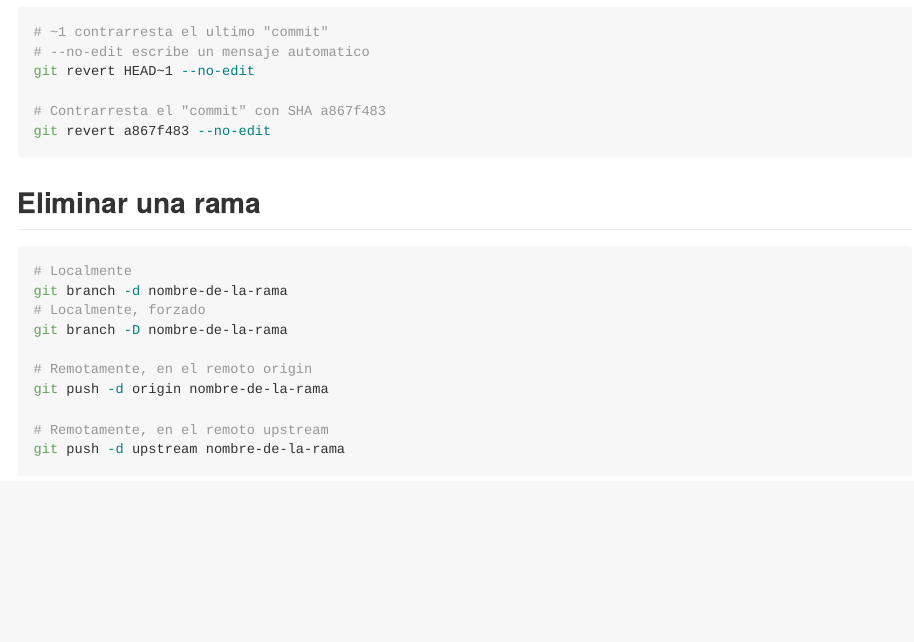
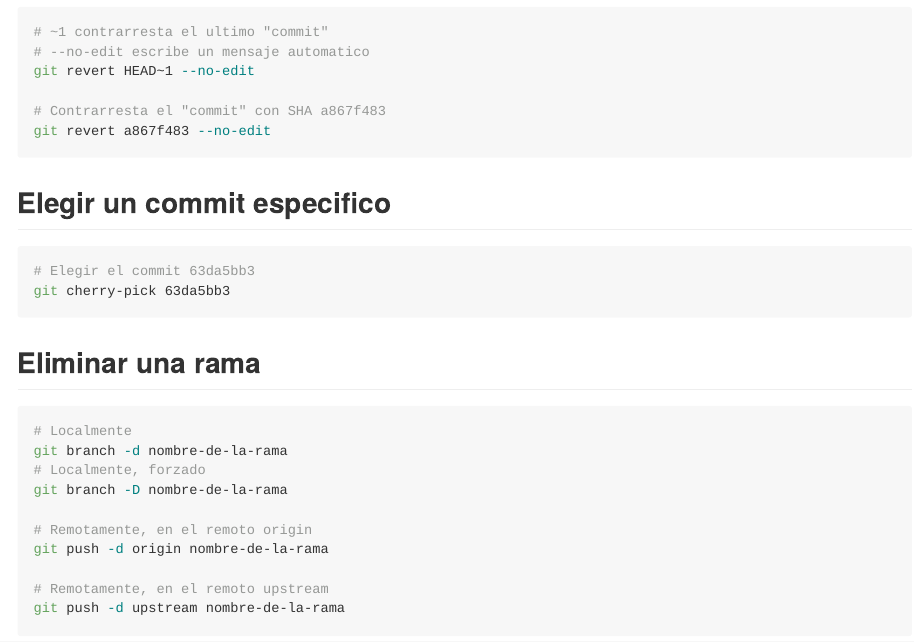
Before and after one commit to maurolepore/git-comun, an R Markdown document (README.Rmd): the page in a window 1100 px wide, from 7380 px down. The pictures show the output file README.md that the author committed with the source, drawn offline in the style of GitHub.

Commit message:
Cherry pick

````diff
--- a/README.Rmd
+++ b/README.Rmd
@@ -357,6 +357,15 @@ git revert a867f483 --no-edit
 
 
 
+## Elegir un commit especifico
+
+```bash
+# Elegir el commit 63da5bb3
+git cherry-pick 63da5bb3
+```
+
+
+
 ## Eliminar una rama
 
 ```bash
````
Also changed, not shown: README.md.
